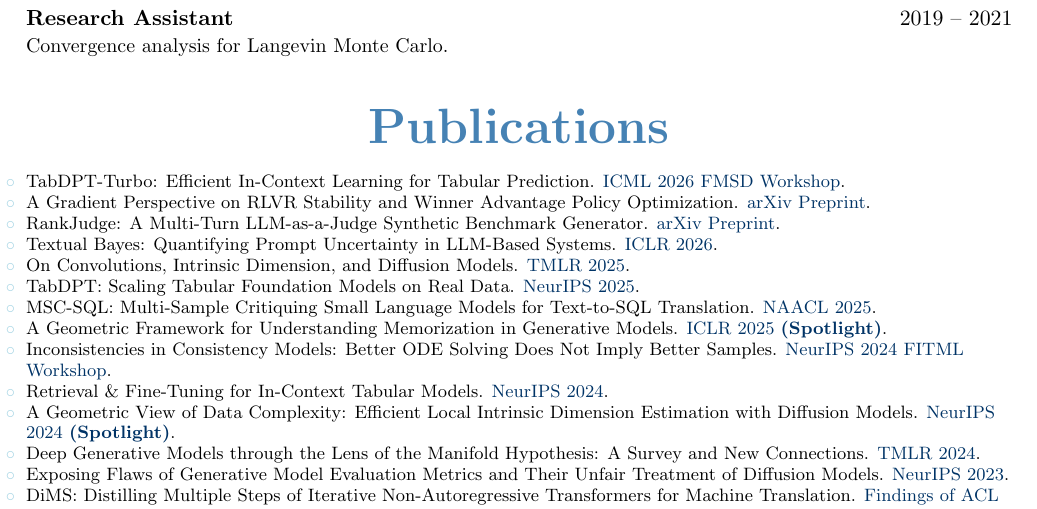
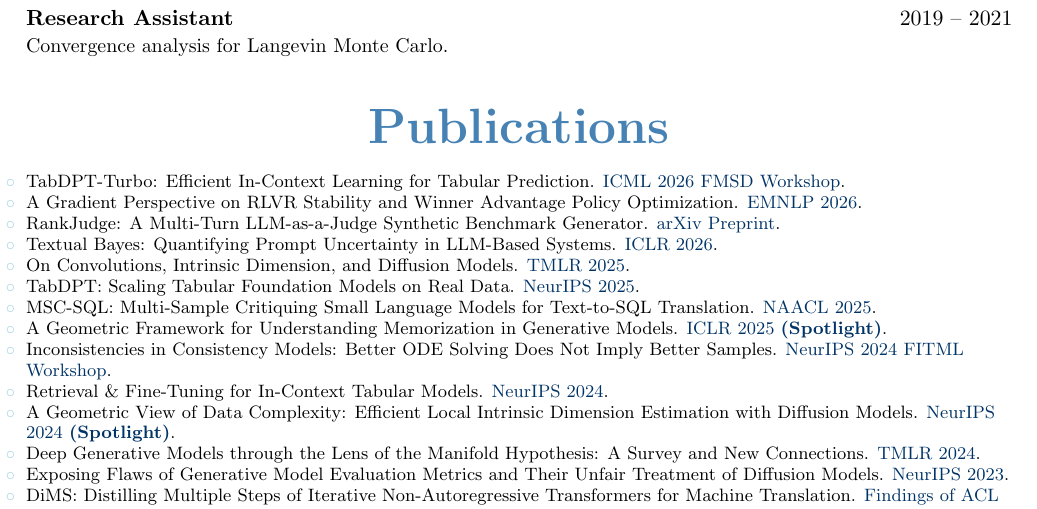
Before and after one commit to rasaHosseinzadeh/resume, a LaTeX CV (cv.tex): part of the page, cut so that both start at the same text. Compiled offline with pdfLaTeX.

Commit message:
Update WAPO.

```diff
--- a/cv.tex
+++ b/cv.tex
@@ -77,7 +77,7 @@
 {\fontsize{9}{10.5}\selectfont
 \begin{itemize}[noitemsep, topsep=4pt, leftmargin=0em, label=\textcolor{maincolorlight}{$\circ$}]
     \item TabDPT-Turbo: Efficient In-Context Learning for Tabular Prediction. {\textcolor{venuecolor}{\href{https://openreview.net/forum?id=Y00pwFyrHR}{ICML 2026 FMSD Workshop}}}.
-    \item A Gradient Perspective on RLVR Stability and Winner Advantage Policy Optimization. {\textcolor{venuecolor}{\href{https://arxiv.org/abs/2606.16154}{arXiv Preprint}}}.
+    \item A Gradient Perspective on RLVR Stability and Winner Advantage Policy Optimization. {\textcolor{venuecolor}{\href{https://aclanthology.org/2026.emnlp-main.2371/}{EMNLP 2026}}}.
     \item RankJudge: A Multi-Turn LLM-as-a-Judge Synthetic Benchmark Generator. {\textcolor{venuecolor}{\href{https://arxiv.org/abs/2605.21748}{arXiv Preprint}}}.
     \item Textual Bayes: Quantifying Prompt Uncertainty in LLM-Based Systems. {\textcolor{venuecolor}{\href{https://openreview.net/forum?id=VPmsAr1OTl}{ICLR 2026}}}.
     \item On Convolutions, Intrinsic Dimension, and Diffusion Models. {\textcolor{venuecolor}{\href{https://openreview.net/forum?id=xSzBf1te4s}{TMLR 2025}}}.
```
